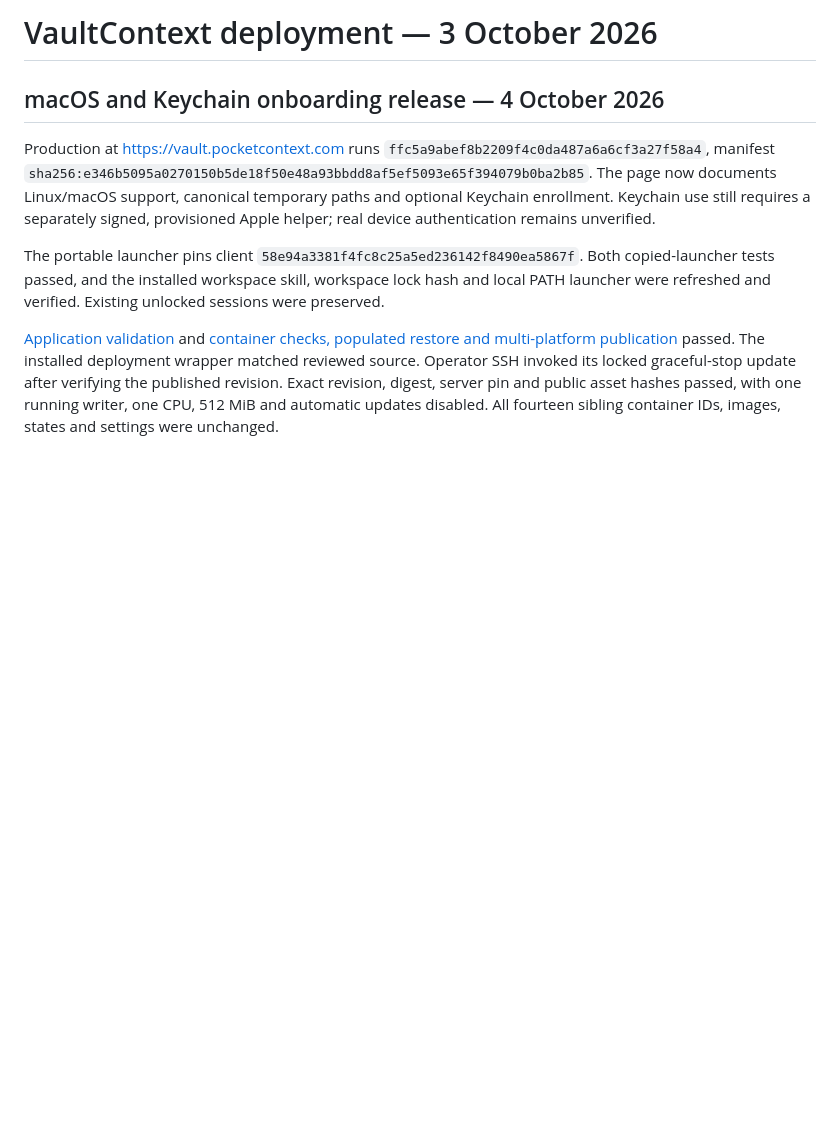
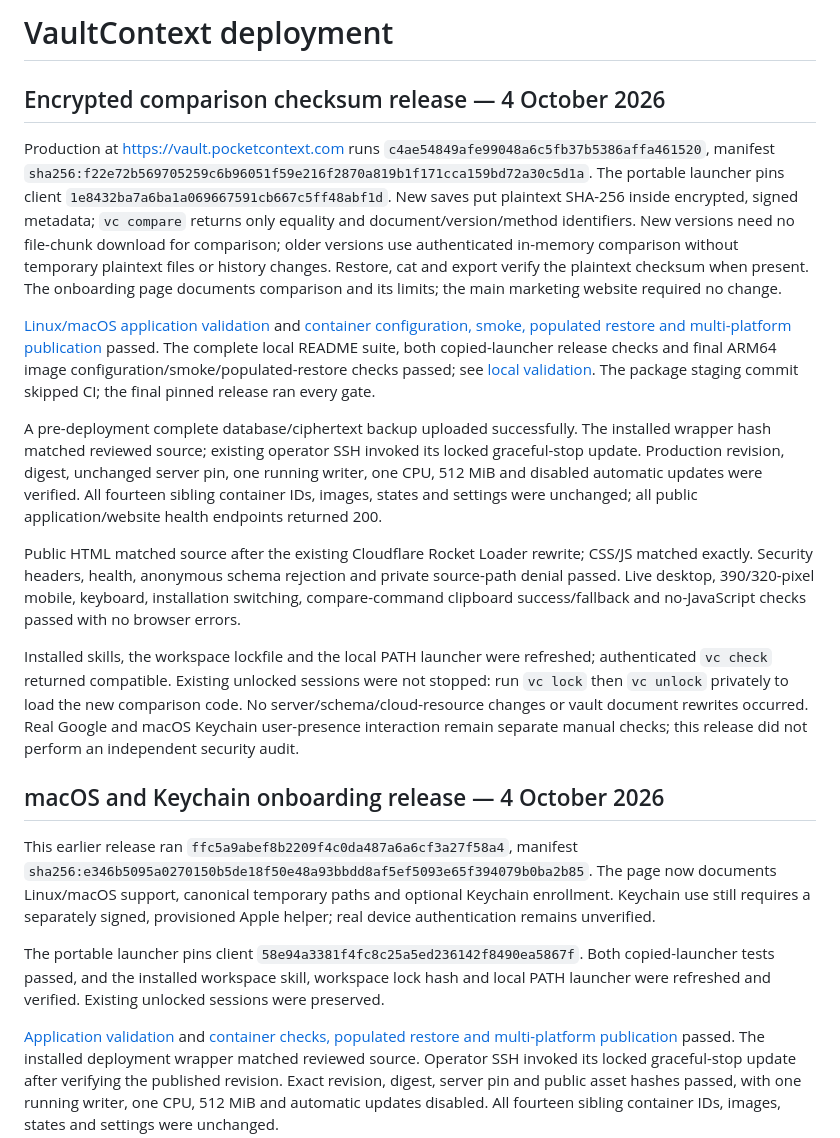
Before and after one commit to pocketcontext/vaultcontext, a Markdown page: DEPLOYMENT.md, the part around the change. Rendered like a GitHub page; blank space fills up the shorter version.

Commit message:
Record encrypted comparison release and deployment [skip ci]

```diff
--- a/DEPLOYMENT.md
+++ b/DEPLOYMENT.md
@@ -1,8 +1,48 @@
-# VaultContext deployment — 3 October 2026
+# VaultContext deployment
+
+## Encrypted comparison checksum release — 4 October 2026
+
+Production at https://vault.pocketcontext.com runs
+`c4ae54849afe99048a6c5fb37b5386affa461520`, manifest
+`sha256:f22e72b569705259c6b96051f59e216f2870a819b1f171cca159bd72a30c5d1a`.
+The portable launcher pins client `1e8432ba7a6ba1a069667591cb667c5ff48abf1d`.
+New saves put plaintext SHA-256 inside encrypted, signed metadata; `vc compare`
+returns only equality and document/version/method identifiers. New versions need
+no file-chunk download for comparison; older versions use authenticated in-memory
+comparison without temporary plaintext files or history changes. Restore, cat and
+export verify the plaintext checksum when present. The onboarding page documents
+comparison and its limits; the main marketing website required no change.
+
+[Linux/macOS application validation](https://github.com/pocketcontext/vaultcontext/actions/runs/37188779894)
+and [container configuration, smoke, populated restore and multi-platform publication](https://github.com/pocketcontext/vaultcontext/actions/runs/37188779992)
+passed. The complete local README suite, both copied-launcher release checks and
+final ARM64 image configuration/smoke/populated-restore checks passed; see
+[local validation](docs/validation.md#encrypted-comparison-checksums--2026-10-04).
+The package staging commit skipped CI; the final pinned release ran every gate.
+
+A pre-deployment complete database/ciphertext backup uploaded successfully. The
+installed wrapper hash matched reviewed source; existing operator SSH invoked its
+locked graceful-stop update. Production revision, digest, unchanged server pin,
+one running writer, one CPU, 512 MiB and disabled automatic updates were verified.
+All fourteen sibling container IDs, images, states and settings were unchanged;
+all public application/website health endpoints returned 200.
+
+Public HTML matched source after the existing Cloudflare Rocket Loader rewrite;
+CSS/JS matched exactly. Security headers, health, anonymous schema rejection and
+private source-path denial passed. Live desktop, 390/320-pixel mobile, keyboard,
+installation switching, compare-command clipboard success/fallback and no-JavaScript
+checks passed with no browser errors.
+
+Installed skills, the workspace lockfile and the local PATH launcher were refreshed;
+authenticated `vc check` returned compatible. Existing unlocked sessions were not
+stopped: run `vc lock` then `vc unlock` privately to load the new comparison code.
+No server/schema/cloud-resource changes or vault document rewrites occurred.
+Real Google and macOS Keychain user-presence interaction remain separate manual
+checks; this release did not perform an independent security audit.
 
 ## macOS and Keychain onboarding release — 4 October 2026
 
-Production at https://vault.pocketcontext.com runs
+This earlier release ran
 `ffc5a9abef8b2209f4c0da487a6a6cf3a27f58a4`, manifest
 `sha256:e346b5095a0270150b5de18f50e48a93bbdd8af5ef5093e65f394079b0ba2b85`.
 The page now documents Linux/macOS support, canonical temporary paths and
```
Also changed, not shown: docs/validation.md (+10 -0 lines).
